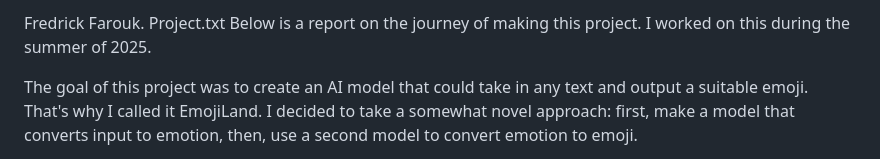
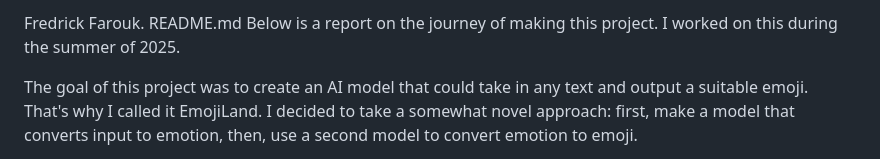
Before and after one commit to fredcaine/EmojiLand, a Markdown page: README.md, the part around the change. Drawn GitHub-style.

```diff
--- a/README.md
+++ b/README.md
@@ -1,4 +1,4 @@
-Fredrick Farouk. Project.txt
+Fredrick Farouk. README.md
 Below is a report on the journey of making this project.
 I worked on this during the summer of 2025.
 
```
